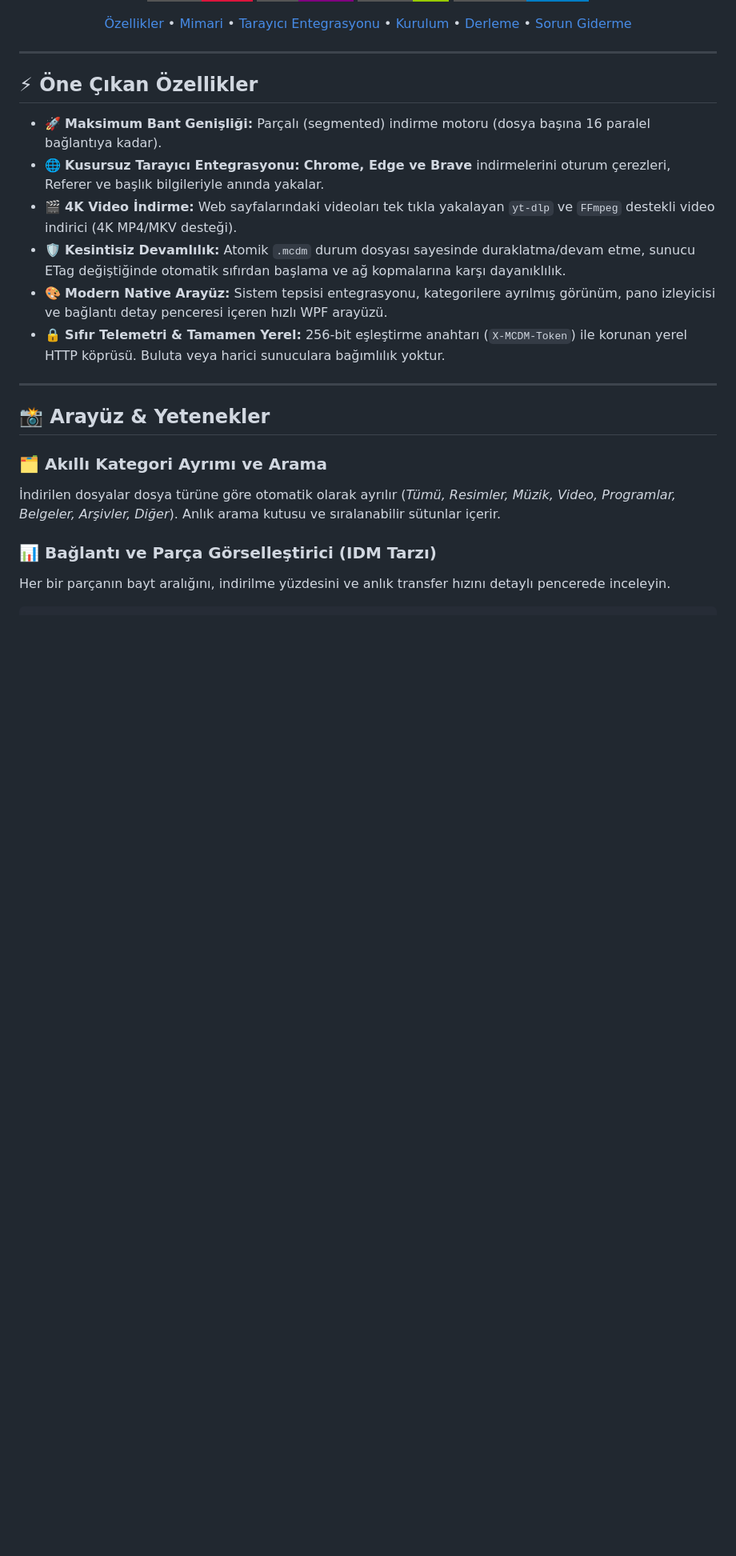
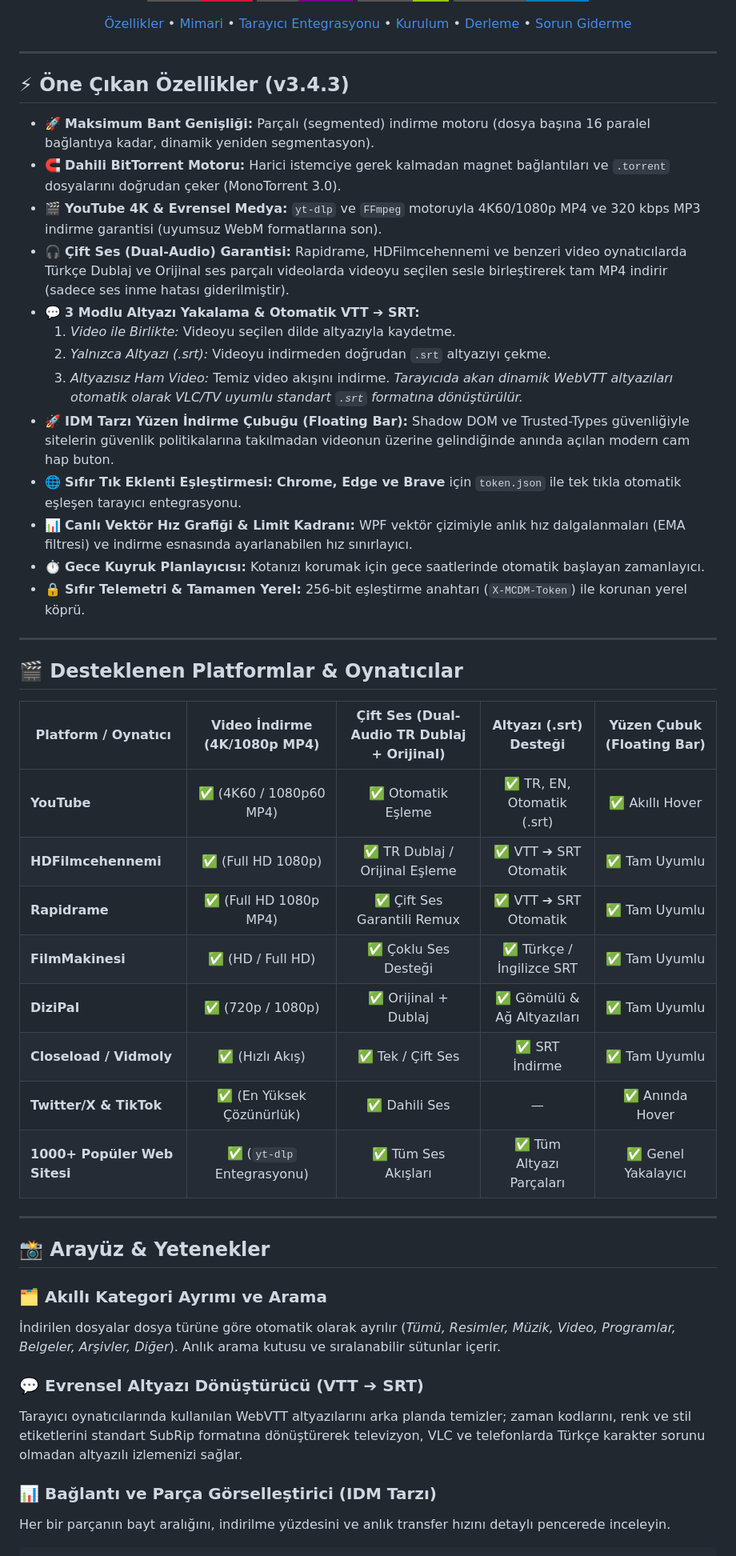
Before and after one commit to Ferdi-krbk/fm-download-manager, a Markdown page: README.tr.md, the part around the change. Shown at 80% size. Drawn GitHub-style; badges without logos; blank space fills up the shorter version.

Commit message:
docs: document dual-audio, subtitle conversion and supported streaming platforms in README

```diff
--- a/README.tr.md
+++ b/README.tr.md
@@ -27,14 +27,37 @@
 
 ---
 
-## ⚡ Öne Çıkan Özellikler
+## ⚡ Öne Çıkan Özellikler (v3.4.3)
 
-- 🚀 **Maksimum Bant Genişliği:** Parçalı (segmented) indirme motoru (dosya başına 16 paralel bağlantıya kadar).
-- 🌐 **Kusursuz Tarayıcı Entegrasyonu:** **Chrome, Edge ve Brave** indirmelerini oturum çerezleri, Referer ve başlık bilgileriyle anında yakalar.
-- 🎬 **4K Video İndirme:** Web sayfalarındaki videoları tek tıkla yakalayan `yt-dlp` ve `FFmpeg` destekli video indirici (4K MP4/MKV desteği).
-- 🛡️ **Kesintisiz Devamlılık:** Atomik `.mcdm` durum dosyası sayesinde duraklatma/devam etme, sunucu ETag değiştiğinde otomatik sıfırdan başlama ve ağ kopmalarına karşı dayanıklılık.
-- 🎨 **Modern Native Arayüz:** Sistem tepsisi entegrasyonu, kategorilere ayrılmış görünüm, pano izleyicisi ve bağlantı detay penceresi içeren hızlı WPF arayüzü.
-- 🔒 **Sıfır Telemetri & Tamamen Yerel:** 256-bit eşleştirme anahtarı (`X-MCDM-Token`) ile korunan yerel HTTP köprüsü. Buluta veya harici sunuculara bağımlılık yoktur.
+- 🚀 **Maksimum Bant Genişliği:** Parçalı (segmented) indirme motoru (dosya başına 16 paralel bağlantıya kadar, dinamik yeniden segmentasyon).
+- 🧲 **Dahili BitTorrent Motoru:** Harici istemciye gerek kalmadan magnet bağlantıları ve `.torrent` dosyalarını doğrudan çeker (MonoTorrent 3.0).
+- 🎬 **YouTube 4K & Evrensel Medya:** `yt-dlp` ve `FFmpeg` motoruyla 4K60/1080p MP4 ve 320 kbps MP3 indirme garantisi (uyumsuz WebM formatlarına son).
+- 🎧 **Çift Ses (Dual-Audio) Garantisi:** Rapidrame, HDFilmcehennemi ve benzeri video oynatıcılarda Türkçe Dublaj ve Orijinal ses parçalı videolarda videoyu seçilen sesle birleştirerek tam MP4 indirir (sadece ses inme hatası giderilmiştir).
+- 💬 **3 Modlu Altyazı Yakalama & Otomatik VTT ➔ SRT:**
+  1. *Video ile Birlikte:* Videoyu seçilen dilde altyazıyla kaydetme.
+  2. *Yalnızca Altyazı (.srt):* Videoyu indirmeden doğrudan `.srt` altyazıyı çekme.
+  3. *Altyazısız Ham Video:* Temiz video akışını indirme.
+  *Tarayıcıda akan dinamik WebVTT altyazıları otomatik olarak VLC/TV uyumlu standart `.srt` formatına dönüştürülür.*
+- 🚀 **IDM Tarzı Yüzen İndirme Çubuğu (Floating Bar):** Shadow DOM ve Trusted-Types güvenliğiyle sitelerin güvenlik politikalarına takılmadan videonun üzerine gelindiğinde anında açılan modern cam hap buton.
+- 🌐 **Sıfır Tık Eklenti Eşleştirmesi:** **Chrome, Edge ve Brave** için `token.json` ile tek tıkla otomatik eşleşen tarayıcı entegrasyonu.
+- 📊 **Canlı Vektör Hız Grafiği & Limit Kadranı:** WPF vektör çizimiyle anlık hız dalgalanmaları (EMA filtresi) ve indirme esnasında ayarlanabilen hız sınırlayıcı.
+- ⏱️ **Gece Kuyruk Planlayıcısı:** Kotanızı korumak için gece saatlerinde otomatik başlayan zamanlayıcı.
+- 🔒 **Sıfır Telemetri & Tamamen Yerel:** 256-bit eşleştirme anahtarı (`X-MCDM-Token`) ile korunan yerel köprü.
+
+---
+
+## 🎬 Desteklenen Platformlar & Oynatıcılar
+
+| Platform / Oynatıcı | Video İndirme (4K/1080p MP4) | Çift Ses (Dual-Audio TR Dublaj + Orijinal) | Altyazı (.srt) Desteği | Yüzen Çubuk (Floating Bar) |
+|---|:---:|:---:|:---:|:---:|
+| **YouTube** | ✅ (4K60 / 1080p60 MP4) | ✅ Otomatik Eşleme | ✅ TR, EN, Otomatik (.srt) | ✅ Akıllı Hover |
+| **HDFilmcehennemi** | ✅ (Full HD 1080p) | ✅ TR Dublaj / Orijinal Eşleme | ✅ VTT ➔ SRT Otomatik | ✅ Tam Uyumlu |
+| **Rapidrame** | ✅ (Full HD 1080p MP4) | ✅ Çift Ses Garantili Remux | ✅ VTT ➔ SRT Otomatik | ✅ Tam Uyumlu |
+| **FilmMakinesi** | ✅ (HD / Full HD) | ✅ Çoklu Ses Desteği | ✅ Türkçe / İngilizce SRT | ✅ Tam Uyumlu |
+| **DiziPal** | ✅ (720p / 1080p) | ✅ Orijinal + Dublaj | ✅ Gömülü & Ağ Altyazıları | ✅ Tam Uyumlu |
+| **Closeload / Vidmoly** | ✅ (Hızlı Akış) | ✅ Tek / Çift Ses | ✅ SRT İndirme | ✅ Tam Uyumlu |
+| **Twitter/X & TikTok** | ✅ (En Yüksek Çözünürlük) | ✅ Dahili Ses | — | ✅ Anında Hover |
+| **1000+ Popüler Web Sitesi** | ✅ (`yt-dlp` Entegrasyonu) | ✅ Tüm Ses Akışları | ✅ Tüm Altyazı Parçaları | ✅ Genel Yakalayıcı |
 
 ---
 
@@ -42,6 +65,9 @@
 
 ### 🗂️ Akıllı Kategori Ayrımı ve Arama
 İndirilen dosyalar dosya türüne göre otomatik olarak ayrılır (*Tümü, Resimler, Müzik, Video, Programlar, Belgeler, Arşivler, Diğer*). Anlık arama kutusu ve sıralanabilir sütunlar içerir.
+
+### 💬 Evrensel Altyazı Dönüştürücü (VTT ➔ SRT)
+Tarayıcı oynatıcılarında kullanılan WebVTT altyazılarını arka planda temizler; zaman kodlarını, renk ve stil etiketlerini standart SubRip formatına dönüştürerek televizyon, VLC ve telefonlarda Türkçe karakter sorunu olmadan altyazılı izlemenizi sağlar.
 
 ### 📊 Bağlantı ve Parça Görselleştirici (IDM Tarzı)
 Her bir parçanın bayt aralığını, indirilme yüzdesini ve anlık transfer hızını detaylı pencerede inceleyin.
```
Also changed, not shown: README.md (+44 -16 lines).
